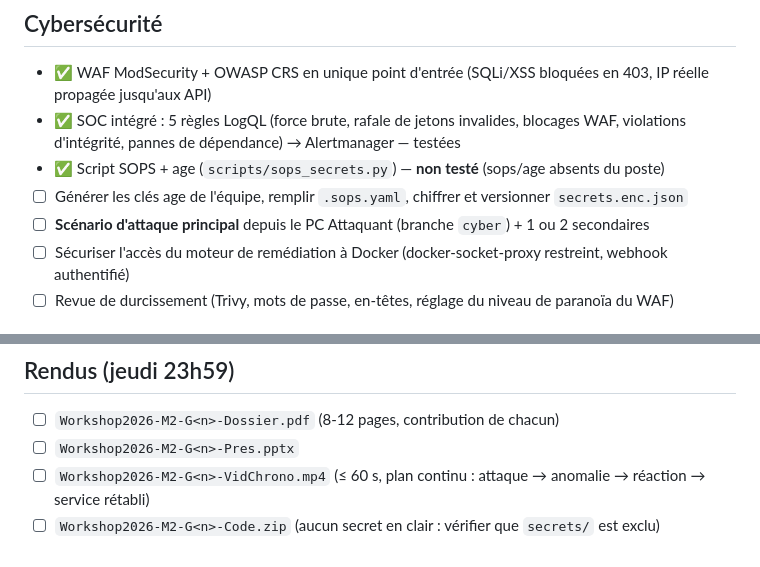
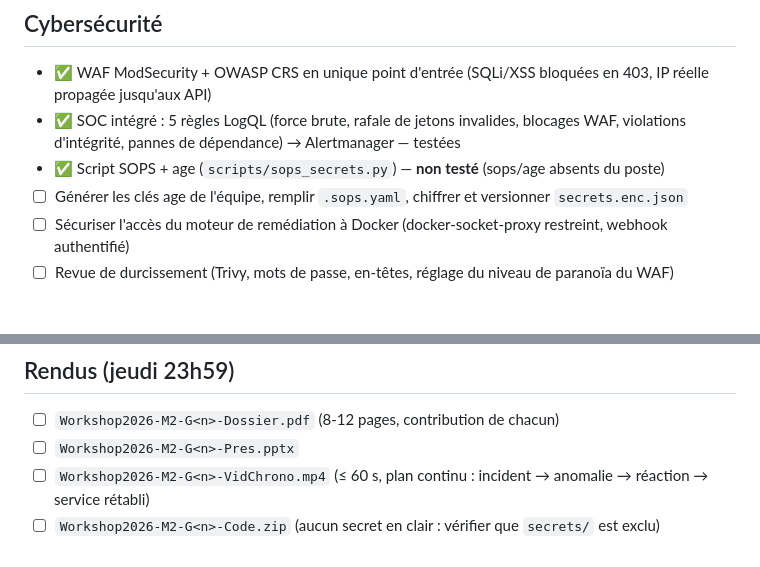
Before and after one commit to Alin1233/workshop, a Markdown page: docs/TODO.md, 2 parts joined by grey strips. Rendered like a GitHub page.

```diff
--- a/docs/TODO.md
+++ b/docs/TODO.md
@@ -30,7 +30,6 @@
 - ✅ SOC intégré : 5 règles LogQL (force brute, rafale de jetons invalides, blocages WAF, violations d'intégrité, pannes de dépendance) → Alertmanager — testées
 - ✅ Script SOPS + age (`scripts/sops_secrets.py`) — **non testé** (sops/age absents du poste)
 - ☐ Générer les clés age de l'équipe, remplir `.sops.yaml`, chiffrer et versionner `secrets.enc.json`
-- ☐ **Scénario d'attaque principal** depuis le PC Attaquant (branche `cyber`) + 1 ou 2 secondaires
 - ☐ Sécuriser l'accès du moteur de remédiation à Docker (docker-socket-proxy restreint, webhook authentifié)
 - ☐ Revue de durcissement (Trivy, mots de passe, en-têtes, réglage du niveau de paranoïa du WAF)
 
@@ -43,5 +42,5 @@
 ## Rendus (jeudi 23h59)
 - ☐ `Workshop2026-M2-G<n>-Dossier.pdf` (8-12 pages, contribution de chacun)
 - ☐ `Workshop2026-M2-G<n>-Pres.pptx`
-- ☐ `Workshop2026-M2-G<n>-VidChrono.mp4` (≤ 60 s, plan continu : attaque → anomalie → réaction → service rétabli)
+- ☐ `Workshop2026-M2-G<n>-VidChrono.mp4` (≤ 60 s, plan continu : incident → anomalie → réaction → service rétabli)
 - ☐ `Workshop2026-M2-G<n>-Code.zip` (aucun secret en clair : vérifier que `secrets/` est exclu)
```
Also changed, not shown: docs/context/sujet.md (+16 -16 lines).
